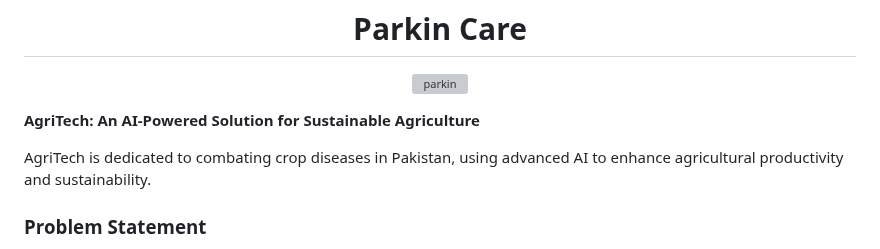
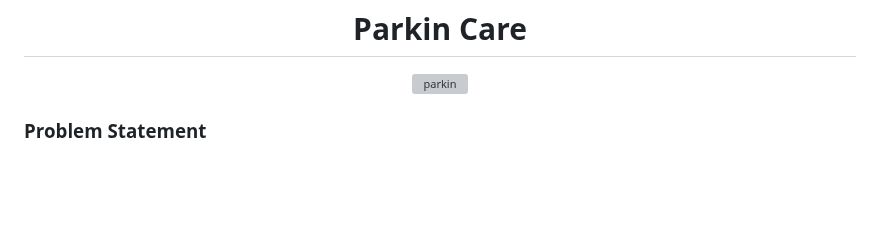
Before and after one commit to GDSC-cuiatd/ParkinCare, a Markdown page: README.md, the part around the change. Drawn GitHub-style; blank space fills up the shorter version; grey boxes are pictures that could not be loaded.

```diff
--- a/README.md
+++ b/README.md
@@ -4,9 +4,7 @@
   <p align="center"><img width="850" height="500" alt="parkin" src="https://github.com/GDSC-cuiatd/team_khizar/assets/144155704/e14096b4-8b5a-44c3-9c5f-b1eb9c2d1fe8">
 
 
-**AgriTech: An AI-Powered Solution for Sustainable Agriculture**
 
-AgriTech is dedicated to combating crop diseases in Pakistan, using advanced AI to enhance agricultural productivity and sustainability.
 
 
 ### Problem Statement
```
